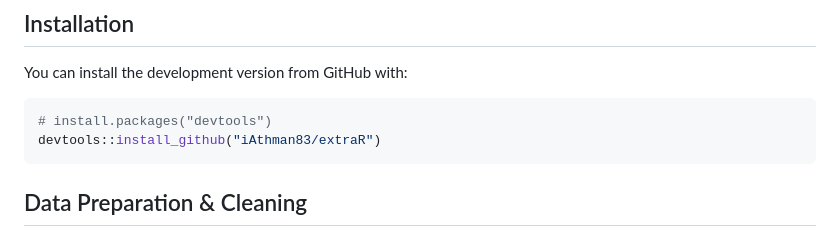
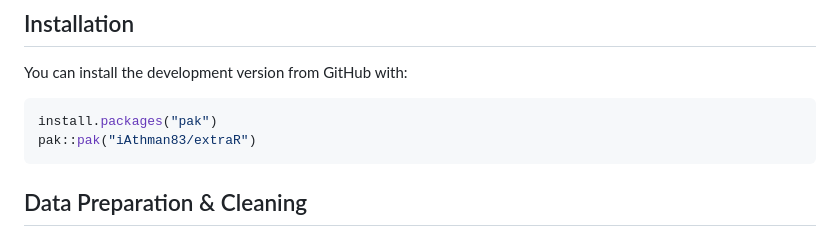
Before and after one commit to iAthman83/ExtraR, a Markdown page: README.md, the part around the change. Rendered like a GitHub page.

````diff
--- a/README.md
+++ b/README.md
@@ -16,8 +16,8 @@ It has three main components:
 
 You can install the development version from GitHub with:
 ```r
-# install.packages("devtools")
-devtools::install_github("iAthman83/extraR")
+install.packages("pak")
+pak::pak("iAthman83/extraR")
 ```
 
 ## Data Preparation & Cleaning
````
